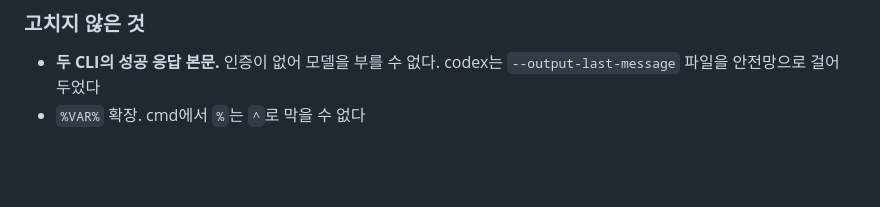
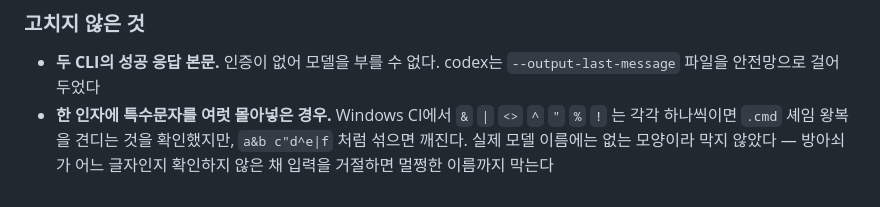
Before and after one commit to yooyoopd-dev/mark-extract, a Markdown page: docs/design/06-roadmap.md, the part around the change. Drawn GitHub-style; blank space fills up the shorter version.

```diff
--- a/docs/design/06-roadmap.md
+++ b/docs/design/06-roadmap.md
@@ -338,4 +338,4 @@ spawn을 고쳐도 gemini·codex는 돌지 않았을 것이다. 두 CLI를 실
 ### 고치지 않은 것
 
 - **두 CLI의 성공 응답 본문.** 인증이 없어 모델을 부를 수 없다. codex는 `--output-last-message` 파일을 안전망으로 걸어 두었다
-- `%VAR%` 확장. cmd에서 `%`는 `^`로 막을 수 없다
+- **한 인자에 특수문자를 여럿 몰아넣은 경우.** Windows CI에서 `&` `|` `<>` `^` `"` `%` `!` 는 각각 하나씩이면 `.cmd` 셰임 왕복을 견디는 것을 확인했지만, `a&b c"d^e|f` 처럼 섞으면 깨진다. 실제 모델 이름에는 없는 모양이라 막지 않았다 — 방아쇠가 어느 글자인지 확인하지 않은 채 입력을 거절하면 멀쩡한 이름까지 막는다
```
Also changed, not shown: docs/design/03-llm-engine.md (+9 -1 lines).
